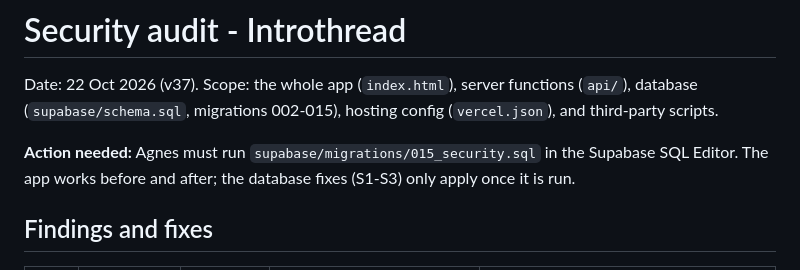
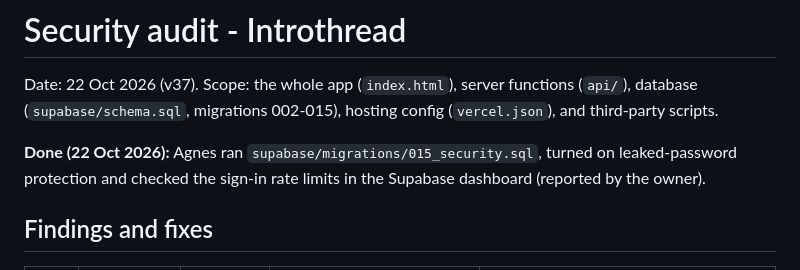
Before and after one commit to introthread/introthread, a Markdown page: SECURITY-AUDIT.md, the part around the change. Drawn GitHub-style.

```diff
--- a/SECURITY-AUDIT.md
+++ b/SECURITY-AUDIT.md
@@ -2,7 +2,7 @@
 
 Date: 22 Oct 2026 (v37). Scope: the whole app (`index.html`), server functions (`api/`), database (`supabase/schema.sql`, migrations 002-015), hosting config (`vercel.json`), and third-party scripts.
 
-**Action needed:** Agnes must run `supabase/migrations/015_security.sql` in the Supabase SQL Editor. The app works before and after; the database fixes (S1-S3) only apply once it is run.
+**Done (22 Oct 2026):** Agnes ran `supabase/migrations/015_security.sql`, turned on leaked-password protection and checked the sign-in rate limits in the Supabase dashboard (reported by the owner).
 
 ## Findings and fixes
 
```
Also changed, not shown: HANDOVER.md (+1 -0 lines).
